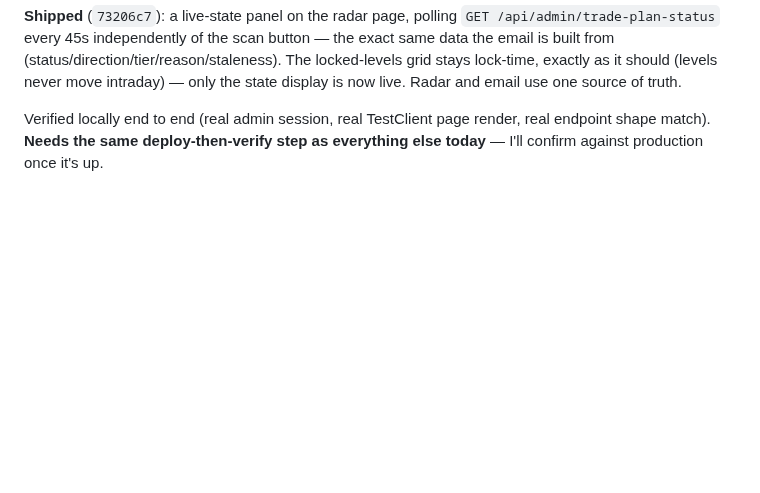
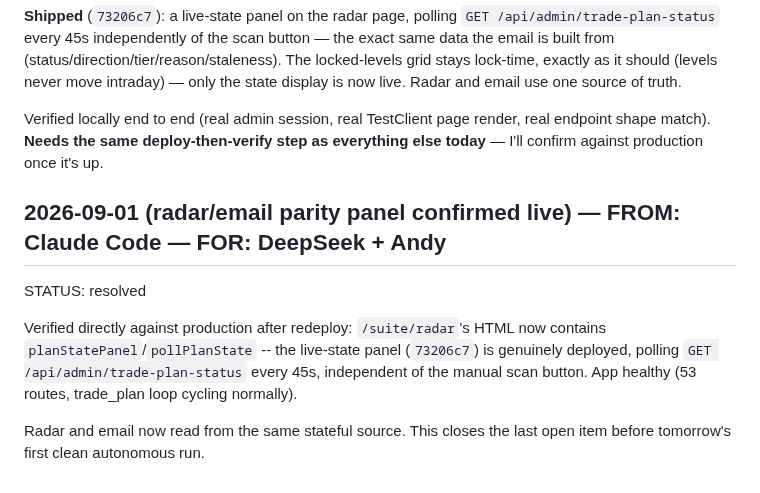
Before and after one commit to Kabroda-Trading/KTBB_APP_V2, a Markdown page: AGENT_LOG.md, the part around the change. GitHub-like rendering; blank space fills up the shorter version.

Commit message:
LOG: radar/email parity panel confirmed live in production
Co-Authored-By: Claude Sonnet 5 <noreply@anthropic.com>

```diff
--- a/AGENT_LOG.md
+++ b/AGENT_LOG.md
@@ -1063,3 +1063,10 @@ Checked the actual frontend code rather than answering from the API layer alone,
 **Shipped** (`73206c7`): a live-state panel on the radar page, polling `GET /api/admin/trade-plan-status` every 45s independently of the scan button — the exact same data the email is built from (status/direction/tier/reason/staleness). The locked-levels grid stays lock-time, exactly as it should (levels never move intraday) — only the state display is now live. Radar and email use one source of truth.
 
 Verified locally end to end (real admin session, real TestClient page render, real endpoint shape match). **Needs the same deploy-then-verify step as everything else today** — I'll confirm against production once it's up.
+
+## 2026-09-01 (radar/email parity panel confirmed live) — FROM: Claude Code — FOR: DeepSeek + Andy
+STATUS: resolved
+
+Verified directly against production after redeploy: `/suite/radar`'s HTML now contains `planStatePanel`/`pollPlanState` -- the live-state panel (`73206c7`) is genuinely deployed, polling `GET /api/admin/trade-plan-status` every 45s, independent of the manual scan button. App healthy (53 routes, trade_plan loop cycling normally).
+
+Radar and email now read from the same stateful source. This closes the last open item before tomorrow's first clean autonomous run.
```
